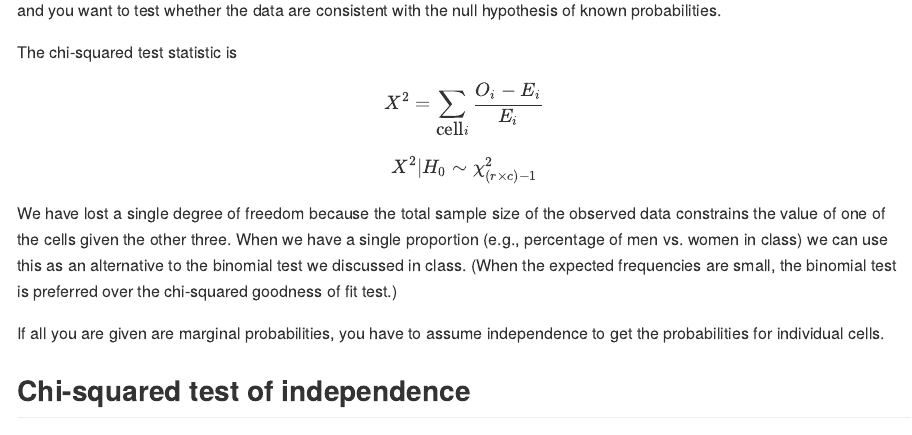
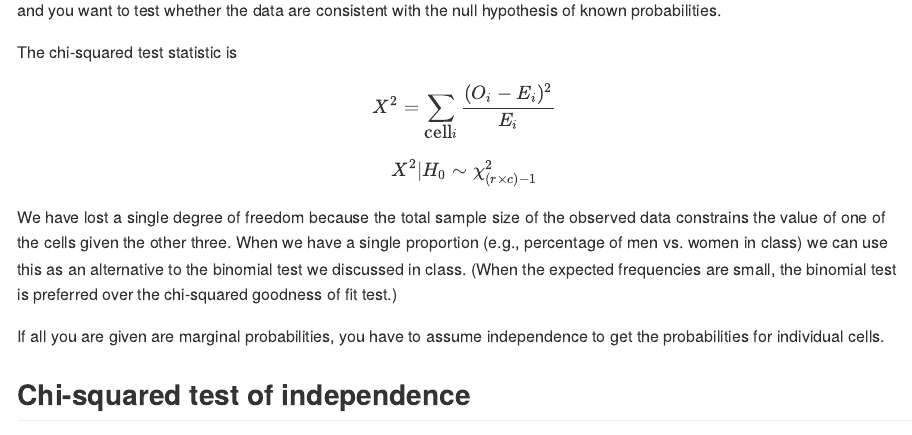
Before and after one commit to hlynch/Biometry2023, an R Markdown document (Week-5-lecture.Rmd): the page in a window 1100 px wide, from 12740 px down. The pictures show the output file docs/Week-5-lecture.md that the author committed with the source, drawn offline in the style of GitHub.

Commit message:
Fixed typo on the chi-squared

```diff
--- a/Week-5-lecture.Rmd
+++ b/Week-5-lecture.Rmd
@@ -480,7 +480,7 @@ and you want to test whether the data are consistent with the null hypothesis of
 The chi-squared test statistic is
 
 $$
-X^{2} = \sum_{\mbox{cell} i}\frac{O_{i}-E_{i}}{E_{i}}
+X^{2} = \sum_{\mbox{cell} i}\frac{(O_{i}-E_{i})^2}{E_{i}}
 $$
 $$
 X^{2}|H_{0} \sim \chi^{2}_{(r \times c) -1}
```
Also changed, not shown: docs/Week-10-lab.md, docs/Week-13-lecture.md, docs/Week-2-lab.md, docs/Week-3-lab.md, docs/Week-4-lab.md, docs/Week-5-lab.md, docs/Week-5-lecture.md, docs/Week-6-lab.md, docs/Week-7-lecture.md, docs/Week-8-lab.md, docs/Week-8-lecture.md, docs/Week-9-lab.md, docs/Week-9-lecture.md, docs/index.md, 1 more files, 115 other files.
